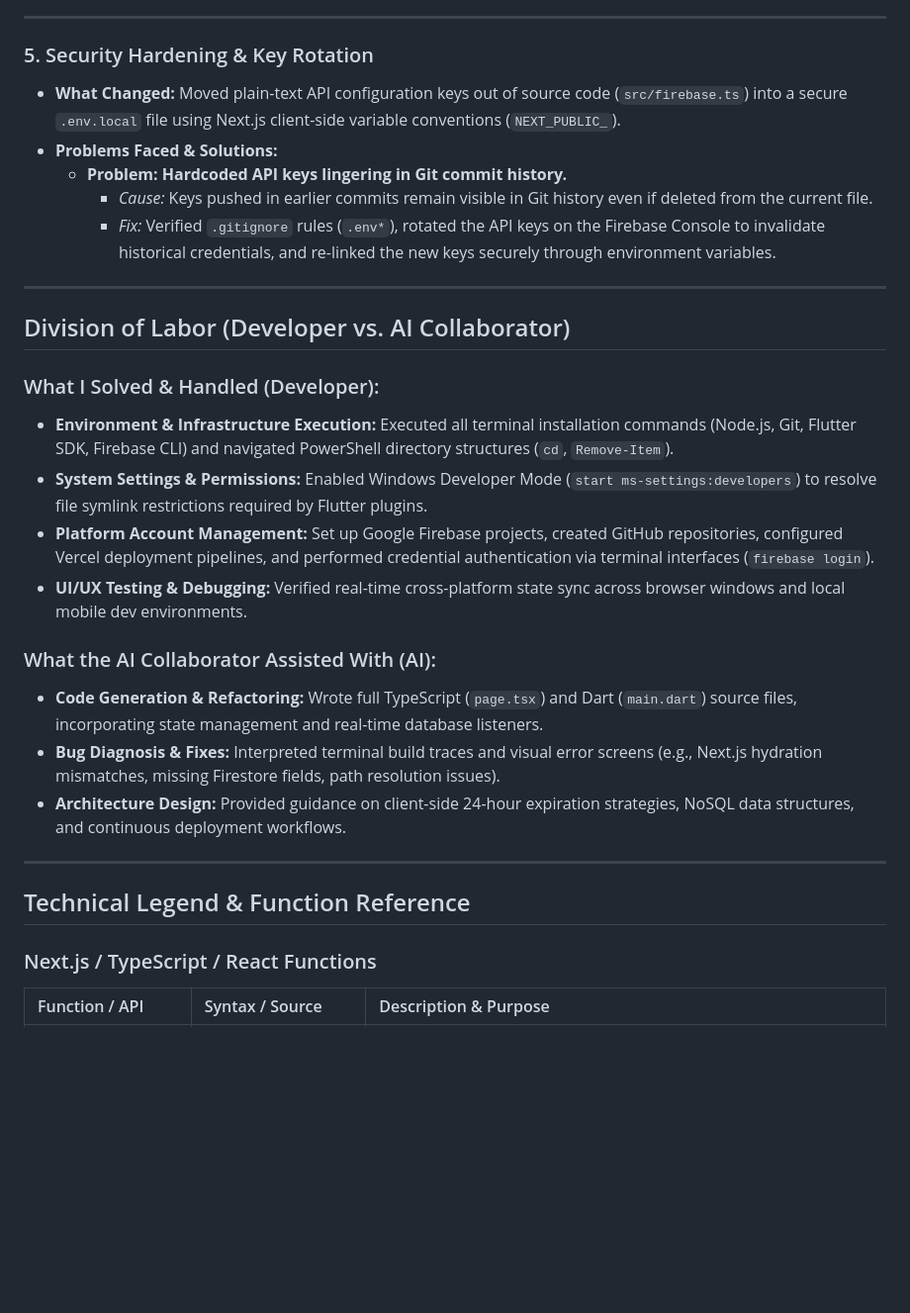
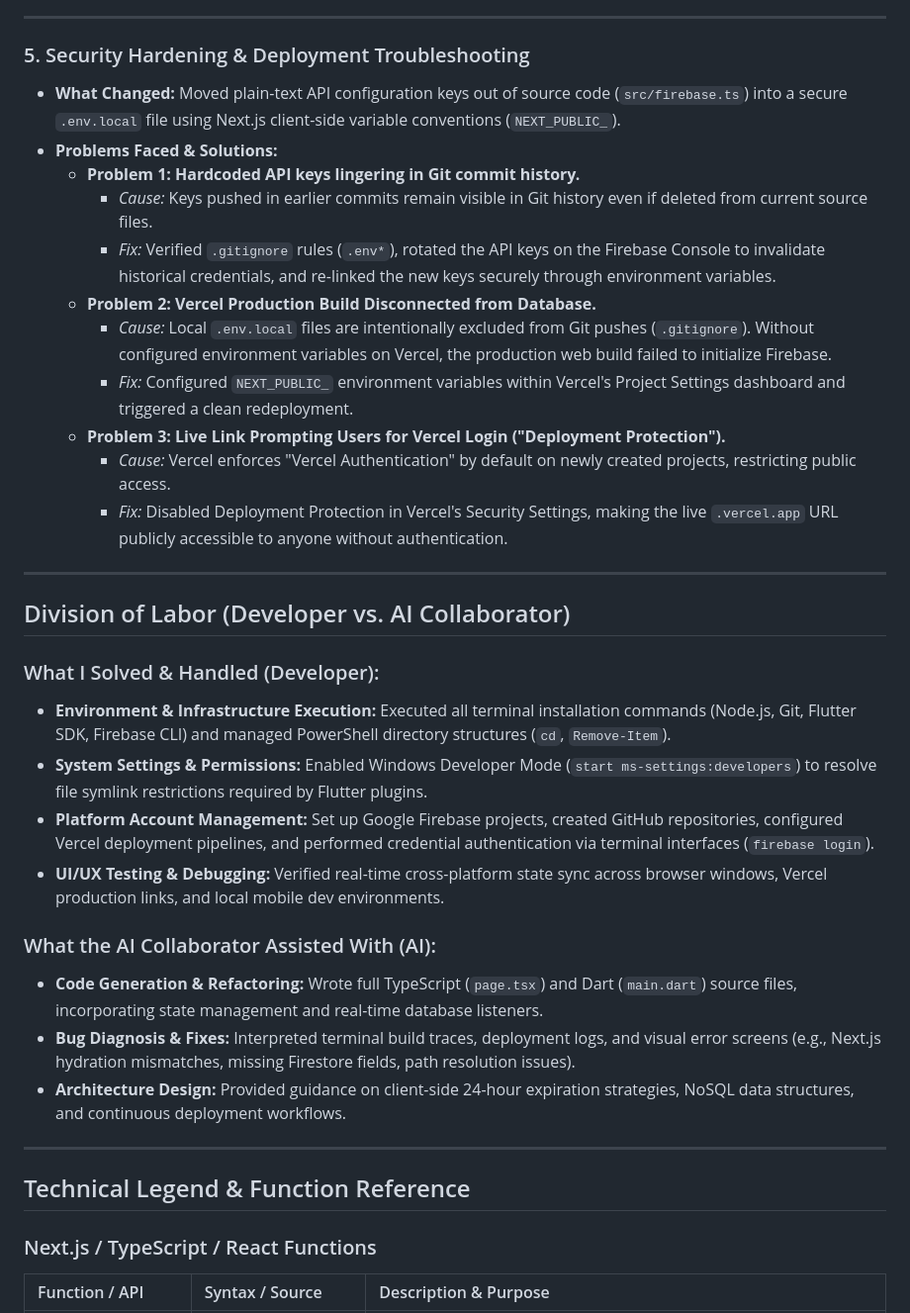
Before and after one commit to Prajesh-shrestha/my-todo-app, a Markdown page: README.md, the part around one of its changes. Shown at 99% size. Drawn GitHub-style; blank space fills up the shorter version.

Commit message:
Docs: Final update to README with Vercel deployment troubleshooting steps

```diff
--- a/README.md
+++ b/README.md
@@ -61,33 +61,39 @@ This repository contains a full-stack, cross-platform task management system bui
 
 ---
 
-### 5. Security Hardening & Key Rotation
+### 5. Security Hardening & Deployment Troubleshooting
 * **What Changed:** Moved plain-text API configuration keys out of source code (`src/firebase.ts`) into a secure `.env.local` file using Next.js client-side variable conventions (`NEXT_PUBLIC_`).
 * **Problems Faced & Solutions:**
-  * **Problem: Hardcoded API keys lingering in Git commit history.**
-    * *Cause:* Keys pushed in earlier commits remain visible in Git history even if deleted from the current file.
+  * **Problem 1: Hardcoded API keys lingering in Git commit history.**
+    * *Cause:* Keys pushed in earlier commits remain visible in Git history even if deleted from current source files.
     * *Fix:* Verified `.gitignore` rules (`.env*`), rotated the API keys on the Firebase Console to invalidate historical credentials, and re-linked the new keys securely through environment variables.
+  * **Problem 2: Vercel Production Build Disconnected from Database.**
+    * *Cause:* Local `.env.local` files are intentionally excluded from Git pushes (`.gitignore`). Without configured environment variables on Vercel, the production web build failed to initialize Firebase.
+    * *Fix:* Configured `NEXT_PUBLIC_` environment variables within Vercel's Project Settings dashboard and triggered a clean redeployment.
+  * **Problem 3: Live Link Prompting Users for Vercel Login ("Deployment Protection").**
+    * *Cause:* Vercel enforces "Vercel Authentication" by default on newly created projects, restricting public access.
+    * *Fix:* Disabled Deployment Protection in Vercel's Security Settings, making the live `.vercel.app` URL publicly accessible to anyone without authentication.
 
 ---
 
 ##  Division of Labor (Developer vs. AI Collaborator)
 
 ### What I Solved & Handled (Developer):
-* **Environment & Infrastructure Execution:** Executed all terminal installation commands (Node.js, Git, Flutter SDK, Firebase CLI) and navigated PowerShell directory structures (`cd`, `Remove-Item`).
+* **Environment & Infrastructure Execution:** Executed all terminal installation commands (Node.js, Git, Flutter SDK, Firebase CLI) and managed PowerShell directory structures (`cd`, `Remove-Item`).
 * **System Settings & Permissions:** Enabled Windows Developer Mode (`start ms-settings:developers`) to resolve file symlink restrictions required by Flutter plugins.
 * **Platform Account Management:** Set up Google Firebase projects, created GitHub repositories, configured Vercel deployment pipelines, and performed credential authentication via terminal interfaces (`firebase login`).
-* **UI/UX Testing & Debugging:** Verified real-time cross-platform state sync across browser windows and local mobile dev environments.
+* **UI/UX Testing & Debugging:** Verified real-time cross-platform state sync across browser windows, Vercel production links, and local mobile dev environments.
 
 ### What the AI Collaborator Assisted With (AI):
 * **Code Generation & Refactoring:** Wrote full TypeScript (`page.tsx`) and Dart (`main.dart`) source files, incorporating state management and real-time database listeners.
-* **Bug Diagnosis & Fixes:** Interpreted terminal build traces and visual error screens (e.g., Next.js hydration mismatches, missing Firestore fields, path resolution issues).
+* **Bug Diagnosis & Fixes:** Interpreted terminal build traces, deployment logs, and visual error screens (e.g., Next.js hydration mismatches, missing Firestore fields, path resolution issues).
 * **Architecture Design:** Provided guidance on client-side 24-hour expiration strategies, NoSQL data structures, and continuous deployment workflows.
 
 ---
 
-## Technical Legend & Function Reference
+##  Technical Legend & Function Reference
 
-### Next.js / TypeScript / React Functions
+###  Next.js / TypeScript / React Functions
 
 | Function / API | Syntax / Source | Description & Purpose |
 | :--- | :--- | :--- |
```
Also changed, not shown: other parts of README.md (+3 -10 lines).
